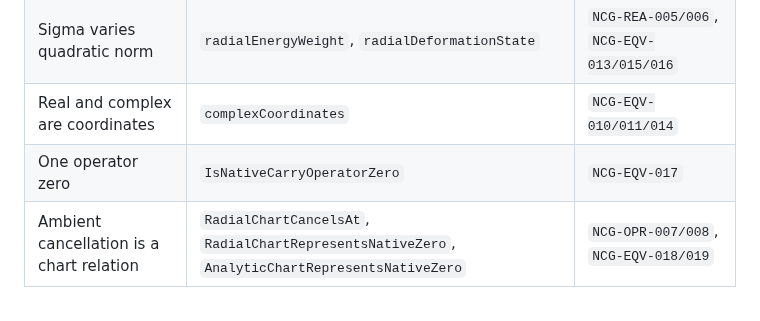
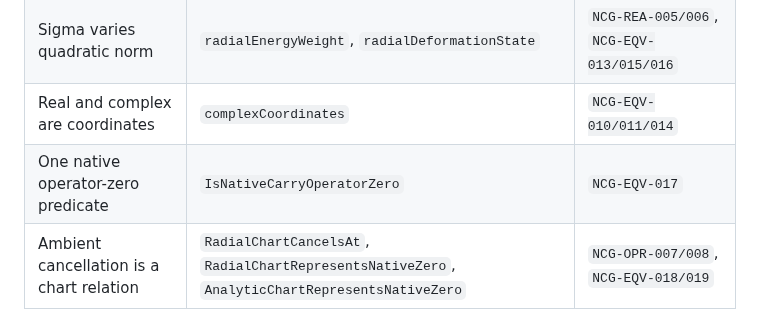
Before and after one commit to thiagomassensini/native-carry-geometry, a Markdown page: audit/README.md, the part around the change. Drawn GitHub-style.

Commit message:
docs: state audited native zero predicate precisely

```diff
--- a/audit/README.md
+++ b/audit/README.md
@@ -23,7 +23,7 @@ The registry is interpreted through five contracts:
 | Mass is upstream | `nativeTowerMass`, `nativeTowerAmplitude` | `NCG-MAS-003`, `NCG-REA-004` |
 | Sigma varies quadratic norm | `radialEnergyWeight`, `radialDeformationState` | `NCG-REA-005/006`, `NCG-EQV-013/015/016` |
 | Real and complex are coordinates | `complexCoordinates` | `NCG-EQV-010/011/014` |
-| One operator zero | `IsNativeCarryOperatorZero` | `NCG-EQV-017` |
+| One native operator-zero predicate | `IsNativeCarryOperatorZero` | `NCG-EQV-017` |
 | Ambient cancellation is a chart relation | `RadialChartCancelsAt`, `RadialChartRepresentsNativeZero`, `AnalyticChartRepresentsNativeZero` | `NCG-OPR-007/008`, `NCG-EQV-018/019` |
 
 Older names remain reducible compatibility aliases. Their registered signatures
```
